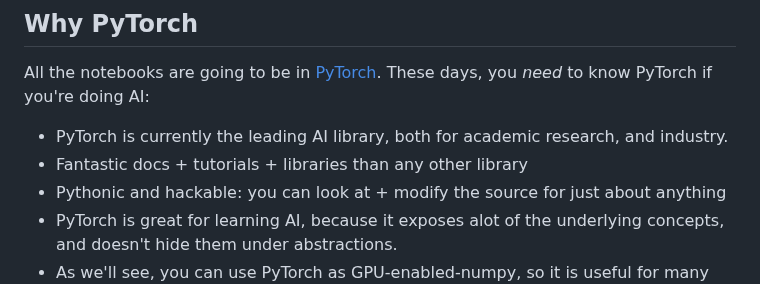
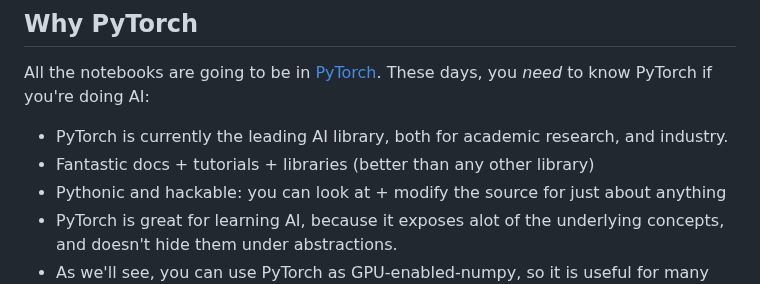
Before and after one commit to LaurenceA/SEMT20003, a Markdown page: README.md, the part around the change. GitHub-like rendering.

```diff
--- a/README.md
+++ b/README.md
@@ -44,7 +44,7 @@ Course materials for each week will be posted here on Monday.  Course materials
 ## Why PyTorch
 All the notebooks are going to be in [PyTorch](https://pytorch.org).  These days, you _need_ to know PyTorch if you're doing AI:
 * PyTorch is currently the leading AI library, both for academic research, and industry.
-* Fantastic docs + tutorials + libraries than any other library
+* Fantastic docs + tutorials + libraries (better than any other library)
 * Pythonic and hackable: you can look at + modify the source for just about anything
 * PyTorch is great for learning AI, because it exposes alot of the underlying concepts, and doesn't hide them under abstractions.
 * As we'll see, you can use PyTorch as GPU-enabled-numpy, so it is useful for many applications outside of traditional AI.
```
